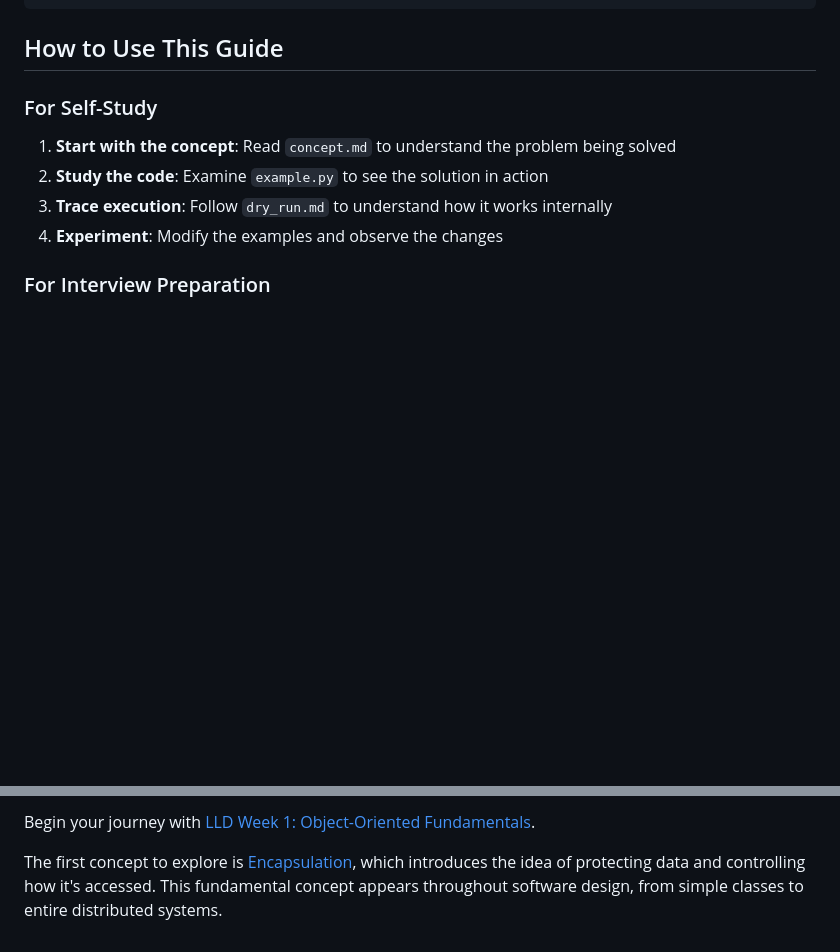
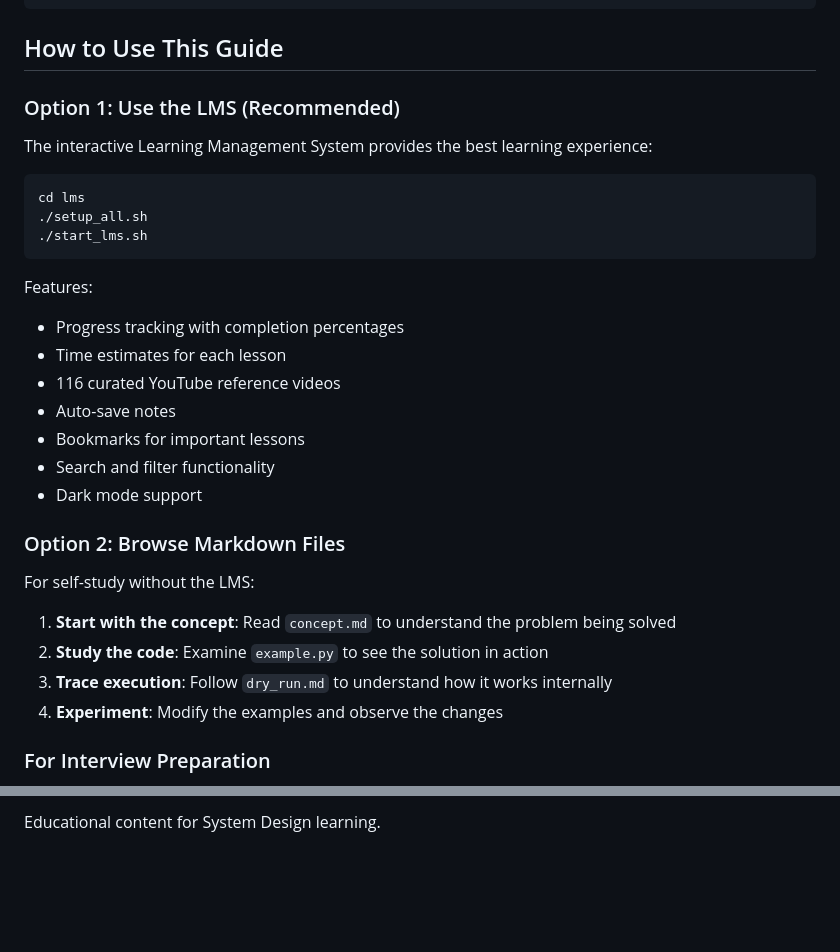
Before and after one commit to risesg-sudo/hld-lld-course, a Markdown page: README.md, 2 parts joined by grey strips. Rendered like a GitHub page; blank space fills up the shorter version.

````diff
--- a/README.md
+++ b/README.md
@@ -222,7 +249,28 @@ HLD/week5/
 
 ## How to Use This Guide
 
-### For Self-Study
+### Option 1: Use the LMS (Recommended)
+
+The interactive Learning Management System provides the best learning experience:
+
+```bash
+cd lms
+./setup_all.sh
+./start_lms.sh
+```
+
+Features:
+- Progress tracking with completion percentages
+- Time estimates for each lesson
+- 116 curated YouTube reference videos
+- Auto-save notes
+- Bookmarks for important lessons
+- Search and filter functionality
+- Dark mode support
+
+### Option 2: Browse Markdown Files
+
+For self-study without the LMS:
 
 1. **Start with the concept**: Read `concept.md` to understand the problem being solved
 2. **Study the code**: Examine `example.py` to see the solution in action
@@ -297,4 +422,2 @@ This content follows specific guidelines:
 
-Begin your journey with [LLD Week 1: Object-Oriented Fundamentals](./LLD/week1/).
-
-The first concept to explore is [Encapsulation](./LLD/week1/oop-fundamentals/encapsulation/concept.md), which introduces the idea of protecting data and controlling how it's accessed. This fundamental concept appears throughout software design, from simple classes to entire distributed systems.
+Educational content for System Design learning.
````
Also changed, not shown: other parts of README.md (+107 -3 lines).
